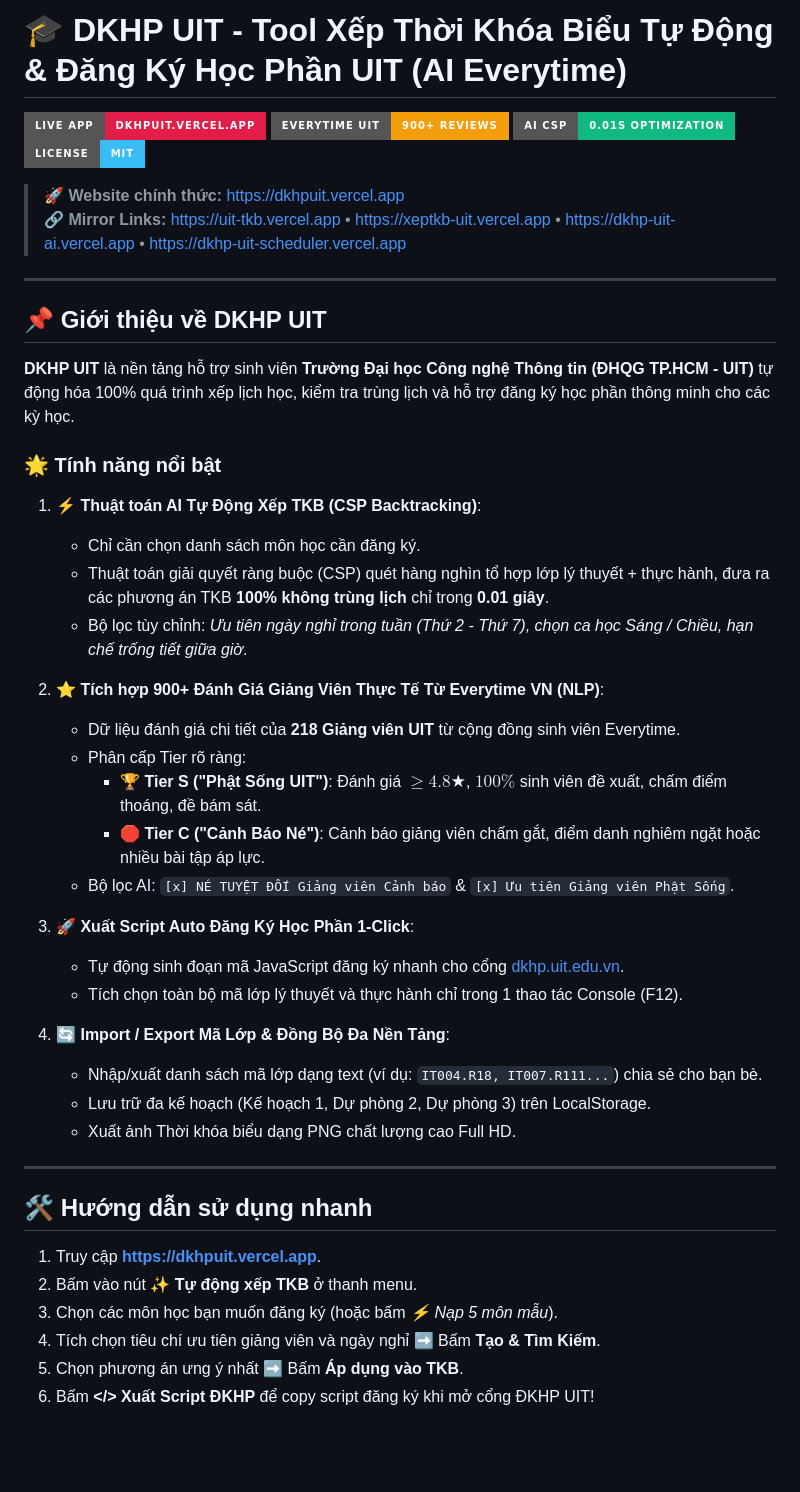
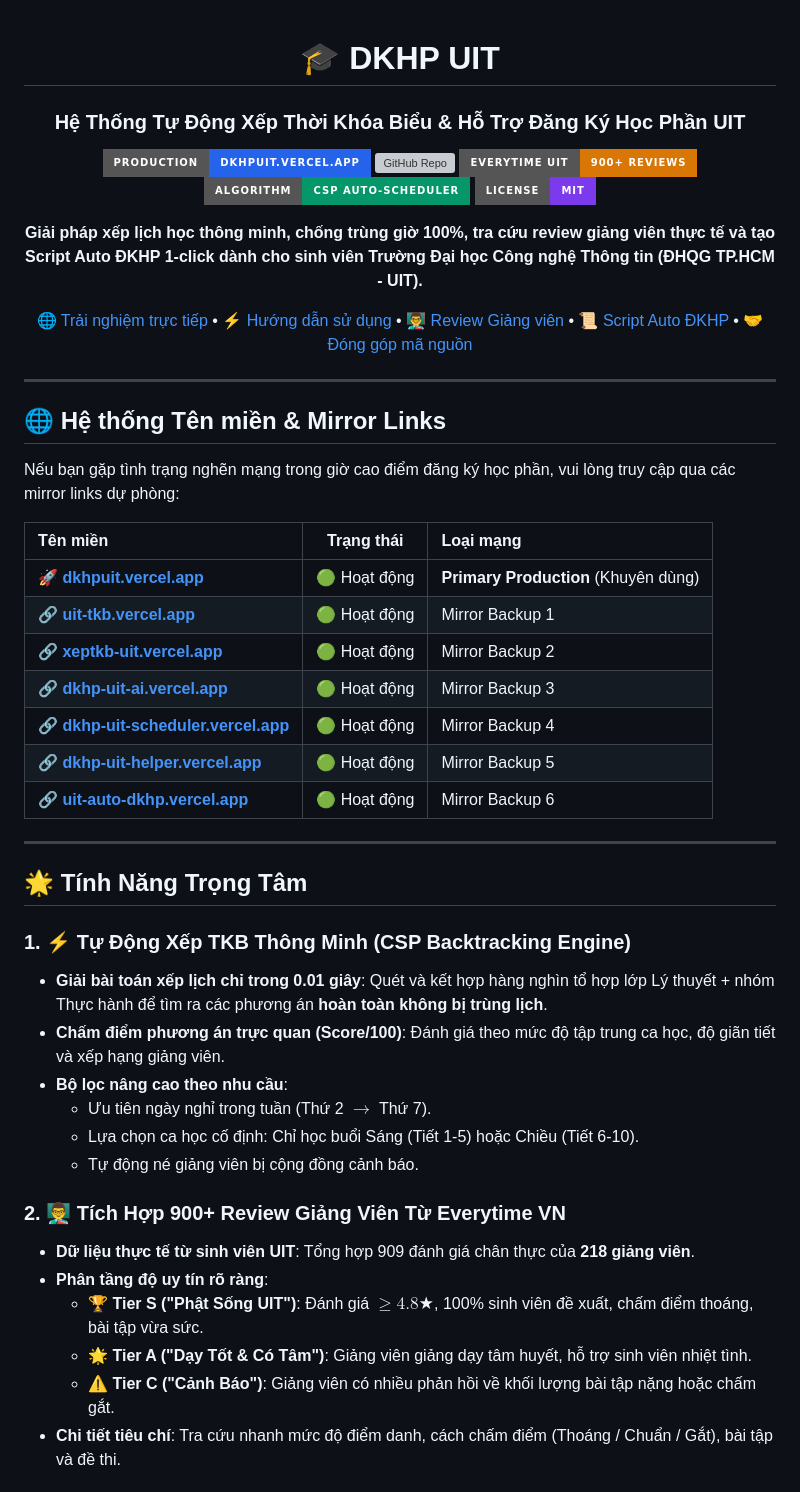
Before and after one commit to Aclmin01/dkhp-uit, a Markdown page: README.md, the part around one of its changes. Drawn GitHub-style; badges without logos; blank space fills up the shorter version; grey boxes are pictures that could not be loaded.

Commit message:
docs: Overhaul README with elite badges, architecture tree, features table and mirror links

```diff
--- a/README.md
+++ b/README.md
@@ -1,49 +1,55 @@
-# 🎓 DKHP UIT - Tool Xếp Thời Khóa Biểu Tự Động & Đăng Ký Học Phần UIT (AI Everytime)
+<div align="center">
 
-[![Live Web App](https://img.shields.io/badge/Live%20App-dkhpuit.vercel.app-e11d48?style=for-the-badge&logo=vercel)](https://dkhpuit.vercel.app/)
-[![Everytime Real Reviews](https://img.shields.io/badge/Everytime%20UIT-900+%20Reviews-f59e0b?style=for-the-badge&logo=star)](https://dkhpuit.vercel.app/)
-[![Auto Scheduler Algorithm](https://img.shields.io/badge/AI%20CSP-0.01s%20Optimization-10b981?style=for-the-badge&logo=lightning)](https://dkhpuit.vercel.app/)
-[![License](https://img.shields.io/badge/License-MIT-38bdf8?style=for-the-badge)](LICENSE)
+# 🎓 DKHP UIT
+### Hệ Thống Tự Động Xếp Thời Khóa Biểu & Hỗ Trợ Đăng Ký Học Phần UIT
 
-> 🚀 **Website chính thức:** [https://dkhpuit.vercel.app](https://dkhpuit.vercel.app)
-> 🔗 **Mirror Links:** [https://uit-tkb.vercel.app](https://uit-tkb.vercel.app) • [https://xeptkb-uit.vercel.app](https://xeptkb-uit.vercel.app) • [https://dkhp-uit-ai.vercel.app](https://dkhp-uit-ai.vercel.app) • [https://dkhp-uit-scheduler.vercel.app](https://dkhp-uit-scheduler.vercel.app)
+[![Live Production App](https://img.shields.io/badge/Production-dkhpuit.vercel.app-2563eb?style=for-the-badge&logo=vercel&logoColor=white)](https://dkhpuit.vercel.app/)
+[![GitHub Repo](https://img.shields.io/badge/GitHub-Ins0720%2Fdkhp--uit-181717?style=for-the-badge&logo=github&logoColor=white)](https://github.com/Ins0720/dkhp-uit)
+[![Everytime Reviews](https://img.shields.io/badge/Everytime%20UIT-900+%20Reviews-d97706?style=for-the-badge&logo=star&logoColor=white)](https://dkhpuit.vercel.app/)
+[![Constraint Solver](https://img.shields.io/badge/Algorithm-CSP%20Auto--Scheduler-059669?style=for-the-badge&logo=speedtest&logoColor=white)](https://dkhpuit.vercel.app/)
+[![License: MIT](https://img.shields.io/badge/License-MIT-7c3aed?style=for-the-badge)](LICENSE)
+
+<p align="center">
+  <b>Giải pháp xếp lịch học thông minh, chống trùng giờ 100%, tra cứu review giảng viên thực tế và tạo Script Auto ĐKHP 1-click dành cho sinh viên Trường Đại học Công nghệ Thông tin (ĐHQG TP.HCM - UIT).</b>
+</p>
+
+[🌐 Trải nghiệm trực tiếp](https://dkhpuit.vercel.app/) • [⚡ Hướng dẫn sử dụng](#-hướng-dẫn-sử-dụng-nhanh) • [👨‍🏫 Review Giảng viên](#-tích-hợp-dữ-liệu-everytime-vn) • [📜 Script Auto ĐKHP](#-xuất-script-auto-đkhp-1-click) • [🤝 Đóng góp mã nguồn](#-đóng-góp-cộng-đồng)
+
+</div>
 
 ---
 
-## 📌 Giới thiệu về DKHP UIT
+## 🌐 Hệ thống Tên miền & Mirror Links
 
-**DKHP UIT** là nền tảng hỗ trợ sinh viên **Trường Đại học Công nghệ Thông tin (ĐHQG TP.HCM - UIT)** tự động hóa 100% quá trình xếp lịch học, kiểm tra trùng lịch và hỗ trợ đăng ký học phần thông minh cho các kỳ học.
+Nếu bạn gặp tình trạng nghẽn mạng trong giờ cao điểm đăng ký học phần, vui lòng truy cập qua các mirror links dự phòng:
 
-### 🌟 Tính năng nổi bật
-
-1. **⚡ Thuật toán AI Tự Động Xếp TKB (CSP Backtracking)**:
-   - Chỉ cần chọn danh sách môn học cần đăng ký.
-   - Thuật toán giải quyết ràng buộc (CSP) quét hàng nghìn tổ hợp lớp lý thuyết + thực hành, đưa ra các phương án TKB **100% không trùng lịch** chỉ trong **0.01 giây**.
-   - Bộ lọc tùy chỉnh: *Ưu tiên ngày nghỉ trong tuần (Thứ 2 - Thứ 7), chọn ca học Sáng / Chiều, hạn chế trống tiết giữa giờ*.
-
-2. **⭐ Tích hợp 900+ Đánh Giá Giảng Viên Thực Tế Từ Everytime VN (NLP)**:
-   - Dữ liệu đánh giá chi tiết của **218 Giảng viên UIT** từ cộng đồng sinh viên Everytime.
-   - Phân cấp Tier rõ ràng:
-     - 🏆 **Tier S ("Phật Sống UIT")**: Đánh giá $\ge 4.8★$, $100\%$ sinh viên đề xuất, chấm điểm thoáng, đề bám sát.
-     - 🛑 **Tier C ("Cảnh Báo Né")**: Cảnh báo giảng viên chấm gắt, điểm danh nghiêm ngặt hoặc nhiều bài tập áp lực.
-   - Bộ lọc AI: `[x] NÉ TUYỆT ĐỐI Giảng viên Cảnh báo` & `[x] Ưu tiên Giảng viên Phật Sống`.
-
-3. **🚀 Xuất Script Auto Đăng Ký Học Phần 1-Click**:
-   - Tự động sinh đoạn mã JavaScript đăng ký nhanh cho cổng [dkhp.uit.edu.vn](https://dkhp.uit.edu.vn).
-   - Tích chọn toàn bộ mã lớp lý thuyết và thực hành chỉ trong 1 thao tác Console (F12).
-
-4. **🔄 Import / Export Mã Lớp & Đồng Bộ Đa Nền Tảng**:
-   - Nhập/xuất danh sách mã lớp dạng text (ví dụ: `IT004.R18, IT007.R111...`) chia sẻ cho bạn bè.
-   - Lưu trữ đa kế hoạch (Kế hoạch 1, Dự phòng 2, Dự phòng 3) trên LocalStorage.
-   - Xuất ảnh Thời khóa biểu dạng PNG chất lượng cao Full HD.
+| Tên miền | Trạng thái | Loại mạng |
+| :--- | :---: | :--- |
+| 🚀 **[dkhpuit.vercel.app](https://dkhpuit.vercel.app)** | 🟢 Hoạt động | **Primary Production** (Khuyên dùng) |
+| 🔗 **[uit-tkb.vercel.app](https://uit-tkb.vercel.app)** | 🟢 Hoạt động | Mirror Backup 1 |
+| 🔗 **[xeptkb-uit.vercel.app](https://xeptkb-uit.vercel.app)** | 🟢 Hoạt động | Mirror Backup 2 |
+| 🔗 **[dkhp-uit-ai.vercel.app](https://dkhp-uit-ai.vercel.app)** | 🟢 Hoạt động | Mirror Backup 3 |
+| 🔗 **[dkhp-uit-scheduler.vercel.app](https://dkhp-uit-scheduler.vercel.app)** | 🟢 Hoạt động | Mirror Backup 4 |
+| 🔗 **[dkhp-uit-helper.vercel.app](https://dkhp-uit-helper.vercel.app)** | 🟢 Hoạt động | Mirror Backup 5 |
+| 🔗 **[uit-auto-dkhp.vercel.app](https://uit-auto-dkhp.vercel.app)** | 🟢 Hoạt động | Mirror Backup 6 |
 
 ---
 
-## 🛠️ Hướng dẫn sử dụng nhanh
+## 🌟 Tính Năng Trọng Tâm
 
-1. Truy cập **[https://dkhpuit.vercel.app](https://dkhpuit.vercel.app)**.
-2. Bấm vào nút **✨ Tự động xếp TKB** ở thanh menu.
-3. Chọn các môn học bạn muốn đăng ký (hoặc bấm *⚡ Nạp 5 môn mẫu*).
-4. Tích chọn tiêu chí ưu tiên giảng viên và ngày nghỉ ➡️ Bấm **Tạo & Tìm Kiếm**.
-5. Chọn phương án ưng ý nhất ➡️ Bấm **Áp dụng vào TKB**.
-6. Bấm **</> Xuất Script ĐKHP** để copy script đăng ký khi mở cổng ĐKHP UIT!
+### 1. ⚡ Tự Động Xếp TKB Thông Minh (CSP Backtracking Engine)
+* **Giải bài toán xếp lịch chỉ trong 0.01 giây**: Quét và kết hợp hàng nghìn tổ hợp lớp Lý thuyết + nhóm Thực hành để tìm ra các phương án **hoàn toàn không bị trùng lịch**.
+* **Chấm điểm phương án trực quan (Score/100)**: Đánh giá theo mức độ tập trung ca học, độ giãn tiết và xếp hạng giảng viên.
+* **Bộ lọc nâng cao theo nhu cầu**:
+  * Ưu tiên ngày nghỉ trong tuần (Thứ 2 $\rightarrow$ Thứ 7).
+  * Lựa chọn ca học cố định: Chỉ học buổi Sáng (Tiết 1-5) hoặc Chiều (Tiết 6-10).
+  * Tự động né giảng viên bị cộng đồng cảnh báo.
+
+### 2. 👨‍🏫 Tích Hợp 900+ Review Giảng Viên Từ Everytime VN
+* **Dữ liệu thực tế từ sinh viên UIT**: Tổng hợp 909 đánh giá chân thực của **218 giảng viên**.
+* **Phân tầng độ uy tín rõ ràng**:
+  * 🏆 **Tier S ("Phật Sống UIT")**: Đánh giá $\ge 4.8★$, 100% sinh viên đề xuất, chấm điểm thoáng, bài tập vừa sức.
+  * 🌟 **Tier A ("Dạy Tốt & Có Tâm")**: Giảng viên giảng dạy tâm huyết, hỗ trợ sinh viên nhiệt tình.
+  * ⚠️ **Tier C ("Cảnh Báo")**: Giảng viên có nhiều phản hồi về khối lượng bài tập nặng hoặc chấm gắt.
+* **Chi tiết tiêu chí**: Tra cứu nhanh mức độ điểm danh, cách chấm điểm (Thoáng / Chuẩn / Gắt), bài tập và đề thi.
+
```
Also changed, not shown: other parts of README.md (+56 -12 lines).
